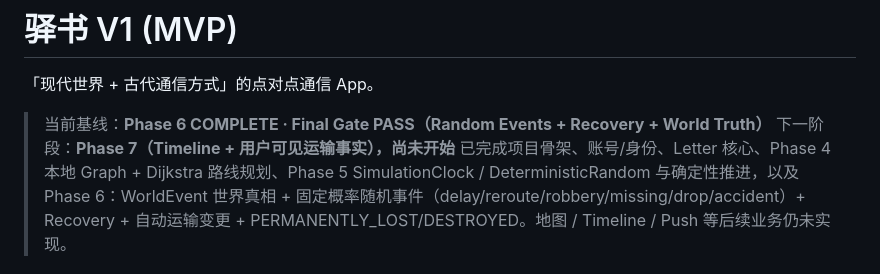
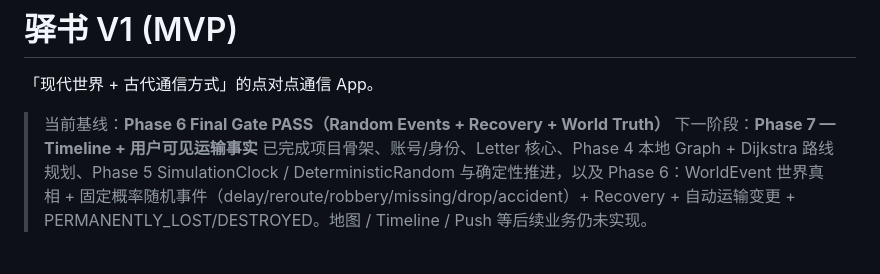
Before and after one commit to uyrvyi/YiShu, a Markdown page: README.md, the part around the change. Drawn GitHub-style.

Commit message:
chore: finalize phase 6 gate

```diff
--- a/README.md
+++ b/README.md
@@ -2,8 +2,8 @@
 
 「现代世界 + 古代通信方式」的点对点通信 App。
 
-> 当前基线：**Phase 6 COMPLETE · Final Gate PASS（Random Events + Recovery + World Truth）**
-> 下一阶段：**Phase 7（Timeline + 用户可见运输事实），尚未开始**
+> 当前基线：**Phase 6 Final Gate PASS（Random Events + Recovery + World Truth）**
+> 下一阶段：**Phase 7 — Timeline + 用户可见运输事实**
 > 已完成项目骨架、账号/身份、Letter 核心、Phase 4 本地 Graph + Dijkstra 路线规划、Phase 5 SimulationClock / DeterministicRandom 与确定性推进，以及 Phase 6：WorldEvent 世界真相 + 固定概率随机事件（delay/reroute/robbery/missing/drop/accident）+ Recovery + 自动运输变更 + PERMANENTLY_LOST/DESTROYED。地图 / Timeline / Push 等后续业务仍未实现。
 
 当前进度、验收结果与已知限制见 [`docs/PROJECT_STATUS.md`](docs/PROJECT_STATUS.md)。
```
Also changed, not shown: docs/PROJECT_STATUS.md (+5 -5 lines).
